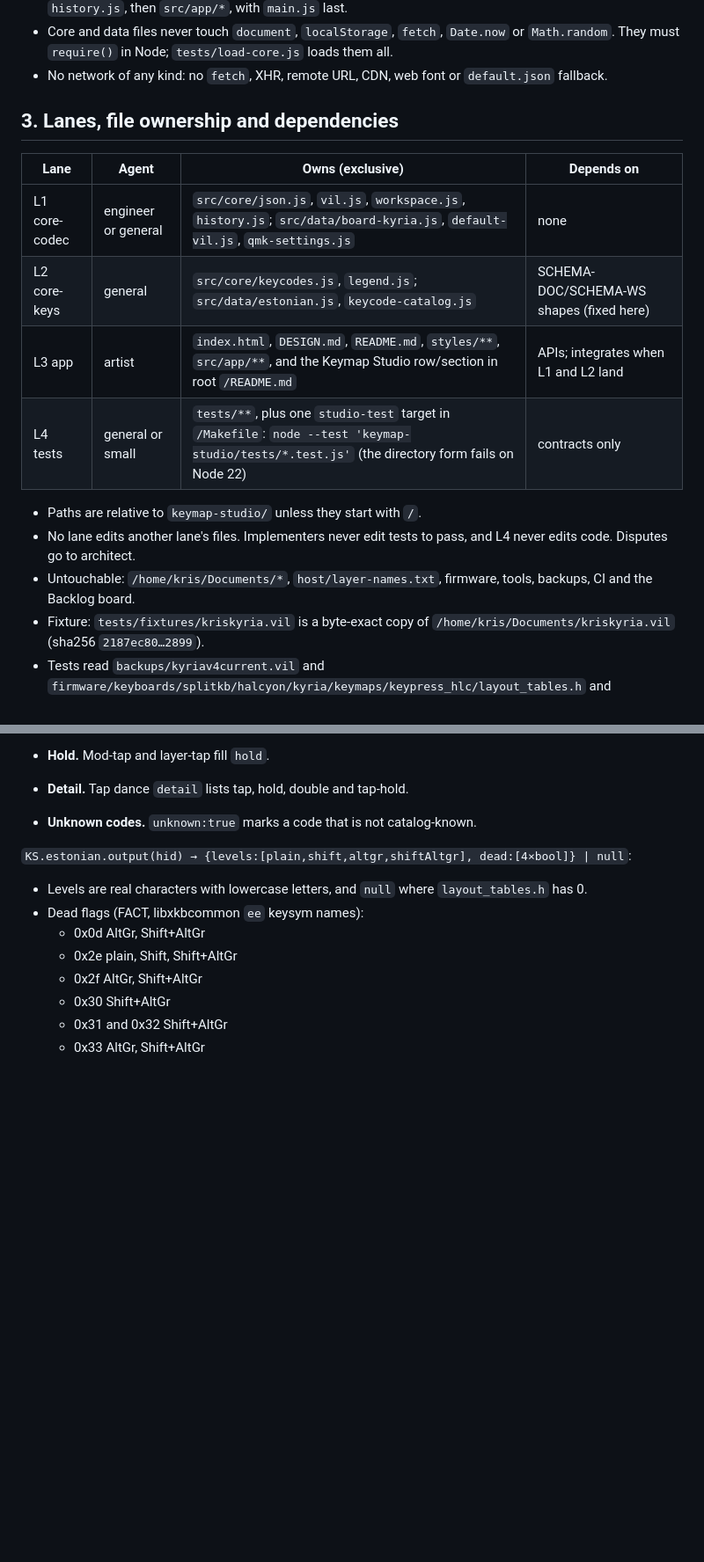
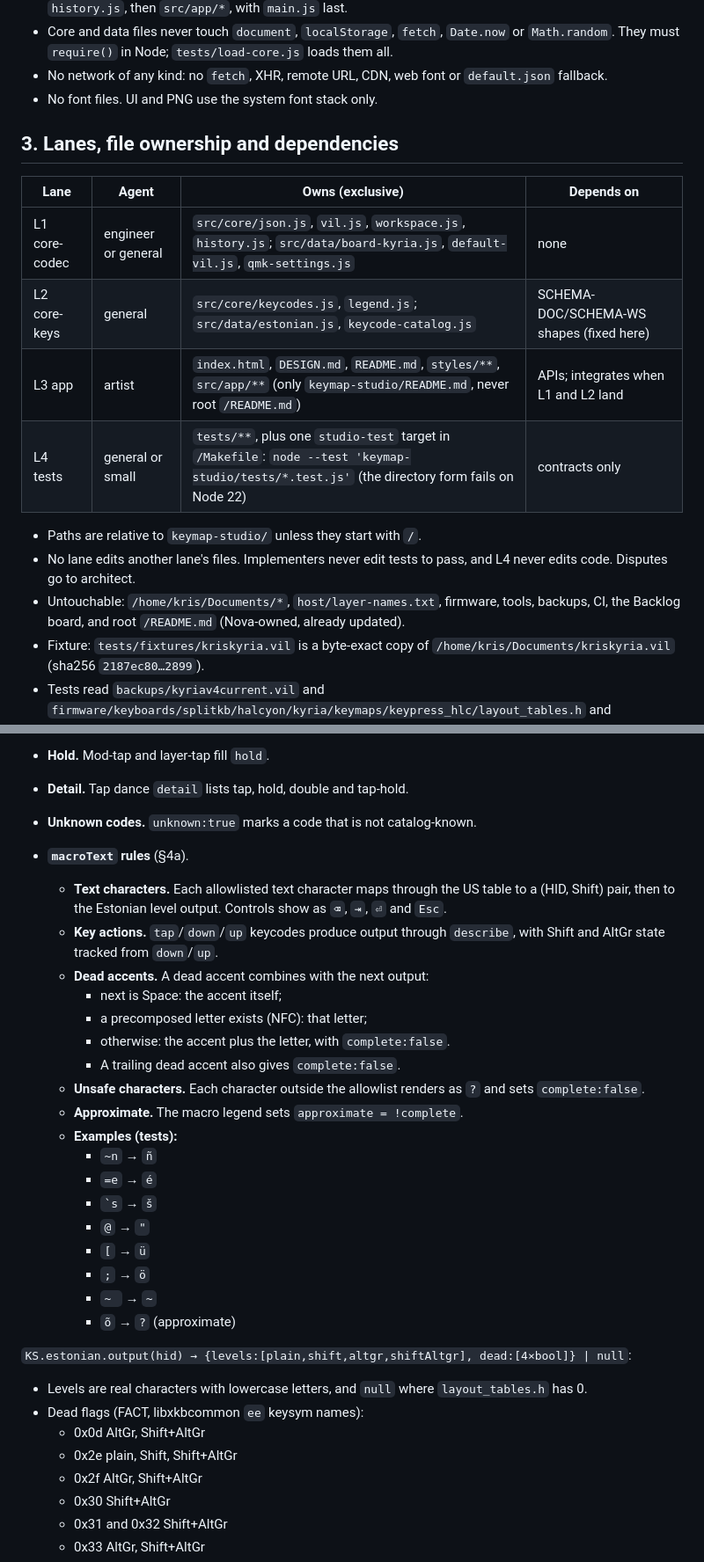
Before and after one commit to fwhskr/kyria-v4-setup, a Markdown page: docs/architecture/studio.md, 2 parts joined by grey strips. Shown at 88% size. Rendered like a GitHub page; blank space fills up the shorter version.

```diff
--- a/docs/architecture/studio.md
+++ b/docs/architecture/studio.md
@@ -46,6 +46,7 @@ Rules (ADR-S1):
 - Script order: `src/data/*`, `src/core/json.js`, `keycodes.js`, `vil.js`, `legend.js`, `workspace.js`, `history.js`, then `src/app/*`, with `main.js` last.
 - Core and data files never touch `document`, `localStorage`, `fetch`, `Date.now` or `Math.random`. They must `require()` in Node; `tests/load-core.js` loads them all.
 - No network of any kind: no `fetch`, XHR, remote URL, CDN, web font or `default.json` fallback.
+- No font files. UI and PNG use the system font stack only.
 
 ## 3. Lanes, file ownership and dependencies
 
@@ -53,12 +54,12 @@ Rules (ADR-S1):
 | --- | --- | --- | --- |
 | L1 core-codec | engineer or general | `src/core/json.js`, `vil.js`, `workspace.js`, `history.js`; `src/data/board-kyria.js`, `default-vil.js`, `qmk-settings.js` | none |
 | L2 core-keys | general | `src/core/keycodes.js`, `legend.js`; `src/data/estonian.js`, `keycode-catalog.js` | SCHEMA-DOC/SCHEMA-WS shapes (fixed here) |
-| L3 app | artist | `index.html`, `DESIGN.md`, `README.md`, `styles/**`, `src/app/**`, and the Keymap Studio row/section in root `/README.md` | APIs; integrates when L1 and L2 land |
+| L3 app | artist | `index.html`, `DESIGN.md`, `README.md`, `styles/**`, `src/app/**` (only `keymap-studio/README.md`, never root `/README.md`) | APIs; integrates when L1 and L2 land |
 | L4 tests | general or small | `tests/**`, plus one `studio-test` target in `/Makefile`: `node --test 'keymap-studio/tests/*.test.js'` (the directory form fails on Node 22) | contracts only |
 
 - Paths are relative to `keymap-studio/` unless they start with `/`.
 - No lane edits another lane's files. Implementers never edit tests to pass, and L4 never edits code. Disputes go to architect.
-- Untouchable: `/home/kris/Documents/*`, `host/layer-names.txt`, firmware, tools, backups, CI and the Backlog board.
+- Untouchable: `/home/kris/Documents/*`, `host/layer-names.txt`, firmware, tools, backups, CI, the Backlog board, and root `/README.md` (Nova-owned, already updated).
 - Fixture: `tests/fixtures/kriskyria.vil` is a byte-exact copy of `/home/kris/Documents/kriskyria.vil` (sha256 `2187ec80…2899`).
 - Tests read `backups/kyriav4current.vil` and `firmware/keyboards/splitkb/halcyon/kyria/keymaps/keypress_hlc/layout_tables.h` and `vial.json` in place.
 
@@ -206,6 +231,25 @@ Legend semantics:
 - **Hold.** Mod-tap and layer-tap fill `hold`.
 - **Detail.** Tap dance `detail` lists tap, hold, double and tap-hold.
 - **Unknown codes.** `unknown:true` marks a code that is not catalog-known.
+- **`macroText` rules** (§4a).
+  - **Text characters.** Each allowlisted text character maps through the US table to a (HID, Shift) pair, then to the Estonian level output. Controls show as `⌫`, `⇥`, `⏎` and `Esc`.
+  - **Key actions.** `tap`/`down`/`up` keycodes produce output through `describe`, with Shift and AltGr state tracked from `down`/`up`.
+  - **Dead accents.** A dead accent combines with the next output:
+    - next is Space: the accent itself;
+    - a precomposed letter exists (NFC): that letter;
+    - otherwise: the accent plus the letter, with `complete:false`.
+    - A trailing dead accent also gives `complete:false`.
+  - **Unsafe characters.** Each character outside the allowlist renders as `?` and sets `complete:false`.
+  - **Approximate.** The macro legend sets `approximate = !complete`.
+  - **Examples (tests):**
+    - `~n` → `ñ`
+    - `=e` → `é`
+    - `` `s `` → `š`
+    - `@` → `"`
+    - `[` → `ü`
+    - `;` → `ö`
+    - `~ ` → `~`
+    - `õ` → `?` (approximate)
 
 `KS.estonian.output(hid) → {levels:[plain,shift,altgr,shiftAltgr], dead:[4×bool]} | null`:
 - Levels are real characters with lowercase letters, and `null` where `layout_tables.h` has 0.
```
Also changed, not shown: other parts of docs/architecture/studio.md (+34 -10 lines), architecture.md (+10 -5 lines).
